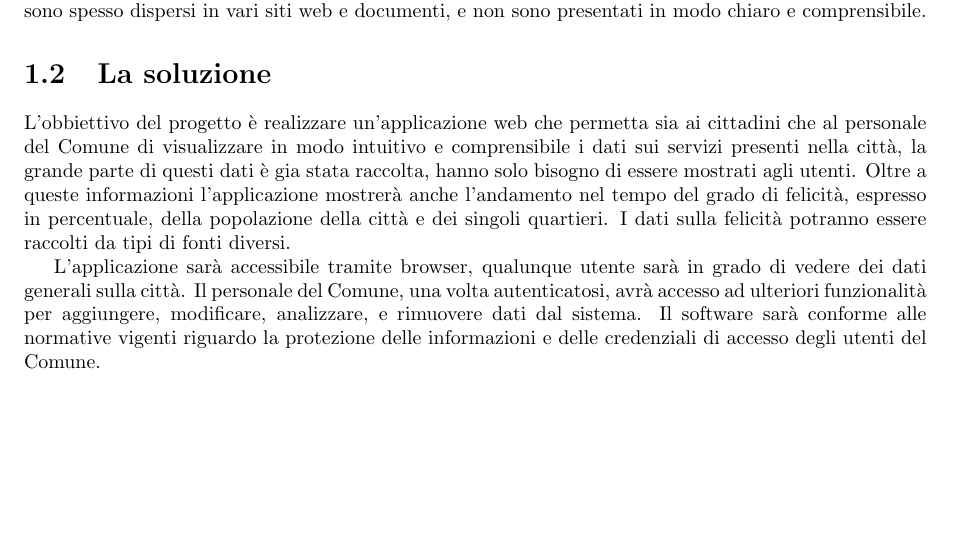
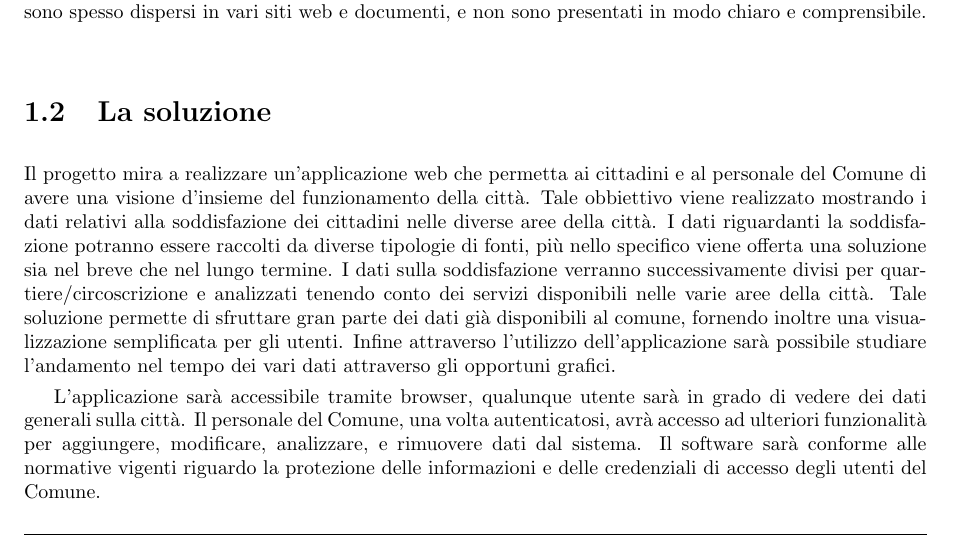
Before and after one commit to lucafano04/progettoIngenieriaSoftware, a LaTeX document (deliverable/D1/main.tex, which reads deliverable/D1/chapters/01-slidepitch.tex): part of page 3 of 13, cut so that both start at the same text, the shorter picture padded with empty space. Compiled offline with pdfLaTeX.

Commit message:
D1 rewrote chapter 1 solution description
Co-Authored-By: Luca Facchini <45771235+lucafano04@users.noreply.github.com>
Co-Authored-By: Lukil33 <164167364+Lukil33@users.noreply.github.com>

```diff
--- a/deliverable/D1/chapters/01-slidepitch.tex
+++ b/deliverable/D1/chapters/01-slidepitch.tex
@@ -21,11 +21,9 @@
     Il secondo problema è la scarsa comunicazione tra il Comune e le Circoscrizioni. Infatti le Circoscrizioni non hanno a loro disposizione strumenti adeguati per segnalare le loro esigenze al Comune, inoltre non hanno l'abilità di contribuire alla raccolta dei dati che le riguardano. Viceversa, anche il Comune necessita di un modo di rimanere in contatto con le Circoscrizioni.\newline
     Il terzo problema riguarda gli abitanti che si sono trasferiti, sono ancora nel processo di trasferirsi, o sono interessati a trasferirsi, a Trento. Questi nuovi cittadini spesso sono ignari dei servizi a loro disponibili nell'area in cui si trovano, e dunque non sono in grado di usufruirne. Inoltre, non hanno una visione chiara della situazione della città, e dunque non sono in grado di valutare se un particolare quartiere o zona della città sia adatta alle loro esigenze. Questo problema è aggravato dal fatto che i dati sulla città sono spesso dispersi in vari siti web e documenti, e non sono presentati in modo chiaro e comprensibile.
 \section{La soluzione}
-    L'obbiettivo del progetto è realizzare un'applicazione web che permetta sia ai cittadini che al personale del Comune di visualizzare in modo intuitivo e comprensibile i dati sui servizi presenti nella città, la grande parte di questi dati è gia stata raccolta, hanno solo bisogno di essere mostrati agli utenti. Oltre a queste informazioni l'applicazione mostrerà anche l'andamento nel tempo del grado di felicità, espresso in percentuale, della popolazione della città e dei singoli quartieri. I dati sulla felicità potranno essere raccolti da tipi di fonti diversi.
+   Il progetto mira a realizzare un'applicazione web che permetta ai cittadini e al personale del Comune di avere una visione d'insieme del funzionamento della città. Tale obbiettivo viene realizzato mostrando i dati relativi alla soddisfazione dei cittadini nelle diverse aree della città. I dati riguardanti la soddisfazione potranno essere raccolti da diverse tipologie di fonti, più nello specifico viene offerta una soluzione sia nel breve che nel lungo termine. I dati sulla soddisfazione verranno successivamente divisi per quartiere/circoscrizione e analizzati tenendo conto dei servizi disponibili nelle varie aree della città. Tale soluzione permette di sfruttare gran parte dei dati già disponibili al comune, fornendo inoltre una visualizzazione semplificata per gli utenti. Infine attraverso l'utilizzo dell'applicazione sarà possibile studiare l'andamento nel tempo dei vari dati attraverso gli opportuni grafici.
 
     L'applicazione sarà accessibile tramite browser, qualunque utente sarà in grado di vedere dei dati generali sulla città. Il personale del Comune, una volta autenticatosi, avrà accesso ad ulteriori funzionalità per aggiungere, modificare, analizzare, e rimuovere dati dal sistema. Il software sarà conforme alle normative vigenti riguardo la protezione delle informazioni e delle credenziali di accesso degli utenti del Comune.
-
-
 \section{I vantaggi}
     \begin{itemize}
         \item \textbf{Legame con i Cittadini:} la possibilità di visualizzare in modo semplice la felicità attuale e passata dei residenti rende possibile al Comune elaborare decisioni indirizzate ai veri bisogni dei cittadini. Permettendo instaurare una relazione di fiducia e collaborazione tra gli abitanti e il Comune.
```
